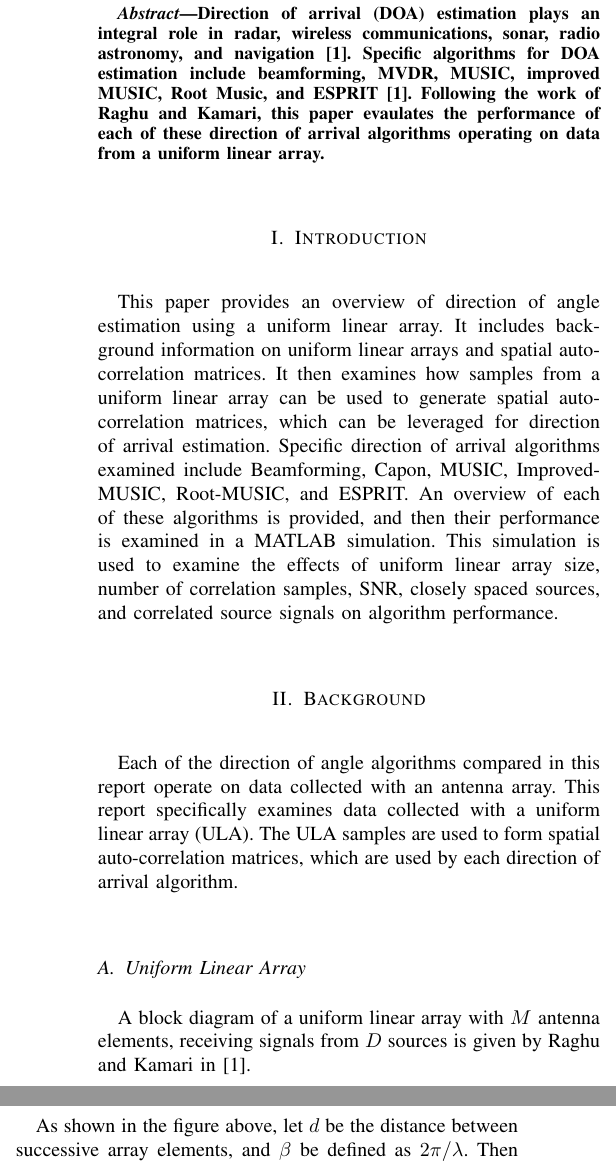
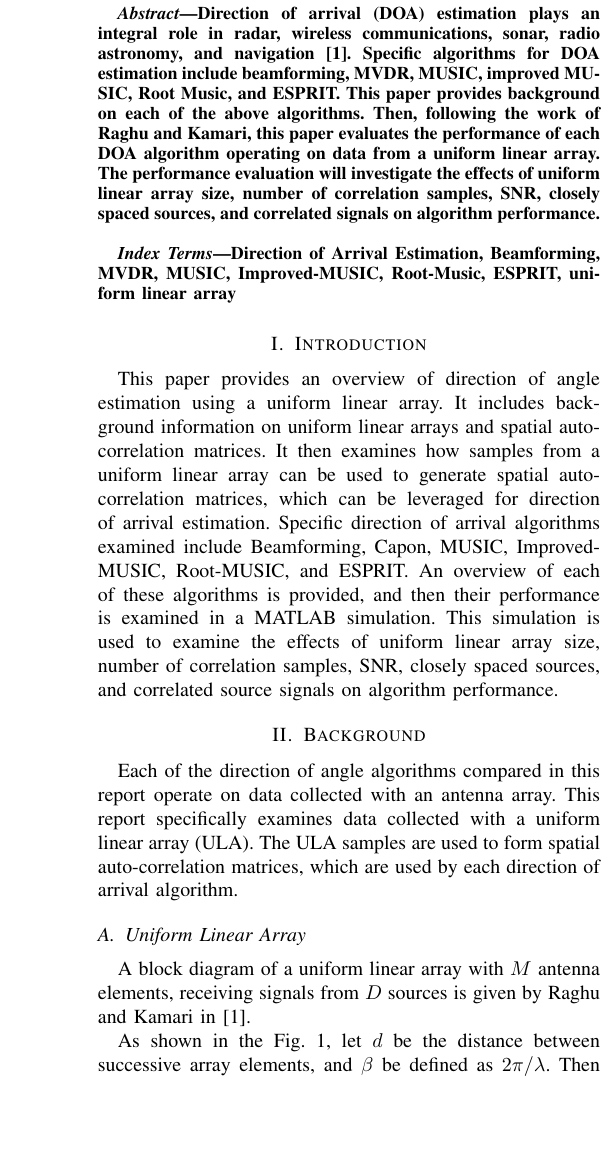
Before and after one commit to osowatzke/ECE529_Final_Project, a LaTeX paper (Final_Project_Sowatzke.tex): two parts of the columns of page 1 of 8 before the commit and part of one column of page 1 of 8 after it, the two joined at a grey line, cut so that both start at the same text, the shorter picture padded with empty space. Compiled offline with pdfLaTeX.

Commit message:
Reworded abstract

```diff
--- a/Final_Project_Sowatzke.tex
+++ b/Final_Project_Sowatzke.tex
@@ -34,8 +34,12 @@ osowatzke@arizona.edu}}
 \maketitle
 
 \begin{abstract}
-	Direction of arrival (DOA) estimation plays an integral role in radar, wireless communications, sonar, radio astronomy, and navigation \cite{doa_algorithms_raghu}. Specific algorithms for DOA estimation include beamforming, MVDR, MUSIC, improved MUSIC, Root Music, and ESPRIT \cite{doa_algorithms_raghu}. Following the work of Raghu and Kamari, this paper evaulates the performance of each of these direction of arrival algorithms operating on data from a uniform linear array.
+	Direction of arrival (DOA) estimation plays an integral role in radar, wireless communications, sonar, radio astronomy, and navigation \cite{doa_algorithms_raghu}. Specific algorithms for DOA estimation include beamforming, MVDR, MUSIC, improved MUSIC, Root Music, and ESPRIT. This paper provides background on each of the above algorithms. Then, following the work of Raghu and Kamari, this paper evaluates the performance of each DOA algorithm operating on data from a uniform linear array. The performance evaluation will investigate the effects of uniform linear array size, number of correlation samples, SNR, closely spaced sources, and correlated signals on algorithm performance.
 \end{abstract}
+
+\begin{IEEEkeywords}
+Direction of Arrival Estimation, Beamforming, MVDR, MUSIC, Improved-MUSIC, Root-Music, ESPRIT, uniform linear array
+\end{IEEEkeywords}
 
 	\section{Introduction}
 
@@ -49,12 +53,13 @@ osowatzke@arizona.edu}}
 
 	A block diagram of a uniform linear array with $M$ antenna elements, receiving signals from $D$ sources is given by Raghu and Kamari in \cite{doa_algorithms_raghu}.
 
-	\begin{figure}[H]
+	\begin{figure}
 		\centerline{\includegraphics[width=0.5\textwidth]{uniform_linear_array.png}}
 		\caption{Uniform Linear Array \cite{doa_algorithms_raghu}}
+		\label{fig::uniform_linear_array}
 	\end{figure}
 
-	As shown in the figure above, let $d$ be the distance between successive array elements, and $\beta$ be defined as $2\pi/\lambda$. Then if each of the source signals is given by $s_1(n),...,s_D(n)$, the signal received by m-th array element can be written as:
+	As shown in the Fig. \ref{fig::uniform_linear_array}, let $d$ be the distance between successive array elements, and $\beta$ be defined as $2\pi/\lambda$. Then if each of the source signals is given by $s_1(n),...,s_D(n)$, the signal received by m-th array element can be written as:
 	%
 	\begin{equation}
 		\label{received_signal}
```
Also changed, not shown: Final_Project_Sowatzke.tex (2 more changed lines).
